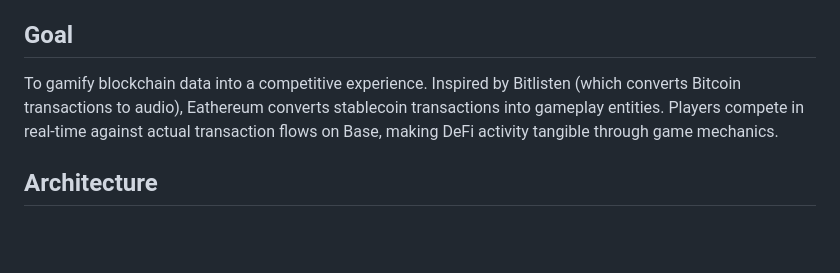
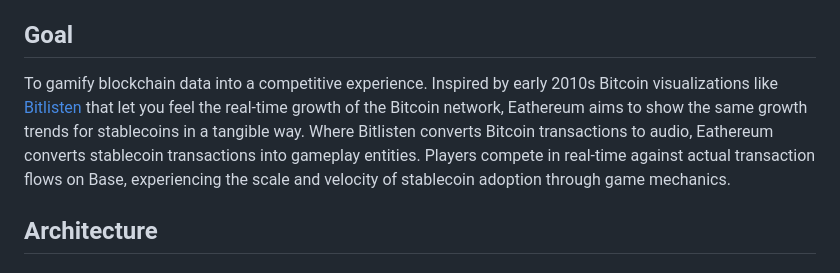
Before and after one commit to WillPapper/eathereum, a Markdown page: README.md, the part around the change. Drawn GitHub-style; blank space fills up the shorter version.

Commit message:
chore: Update Bitlisten description

```diff
--- a/README.md
+++ b/README.md
@@ -8,7 +8,7 @@ Eathereum is a multiplayer game built on real-time Base network data. Each stabl
 
 ## Goal
 
-To gamify blockchain data into a competitive experience. Inspired by Bitlisten (which converts Bitcoin transactions to audio), Eathereum converts stablecoin transactions into gameplay entities. Players compete in real-time against actual transaction flows on Base, making DeFi activity tangible through game mechanics.
+To gamify blockchain data into a competitive experience. Inspired by early 2010s Bitcoin visualizations like [Bitlisten](https://www.bitlisten.com/) that let you feel the real-time growth of the Bitcoin network, Eathereum aims to show the same growth trends for stablecoins in a tangible way. Where Bitlisten converts Bitcoin transactions to audio, Eathereum converts stablecoin transactions into gameplay entities. Players compete in real-time against actual transaction flows on Base, experiencing the scale and velocity of stablecoin adoption through game mechanics.
 
 ## Architecture
 
```
